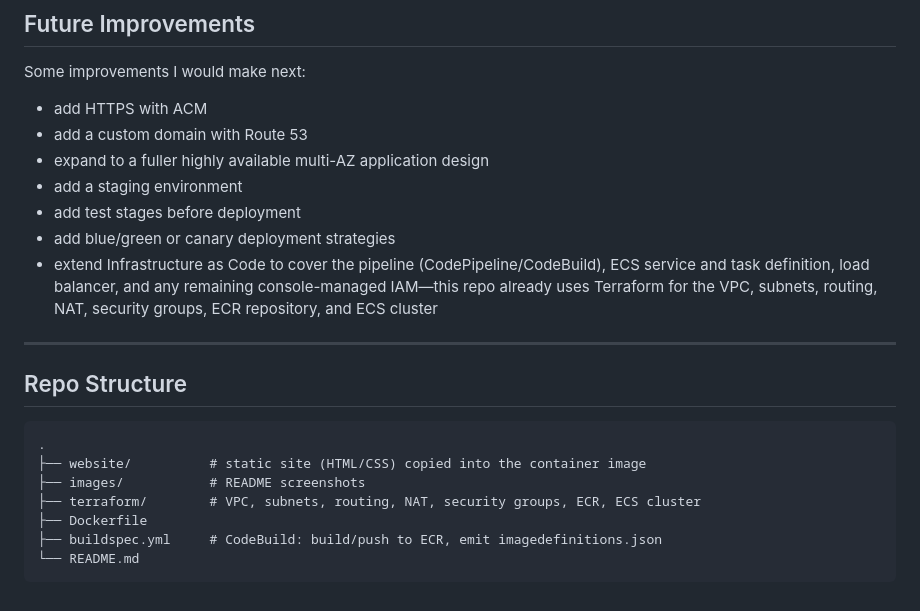
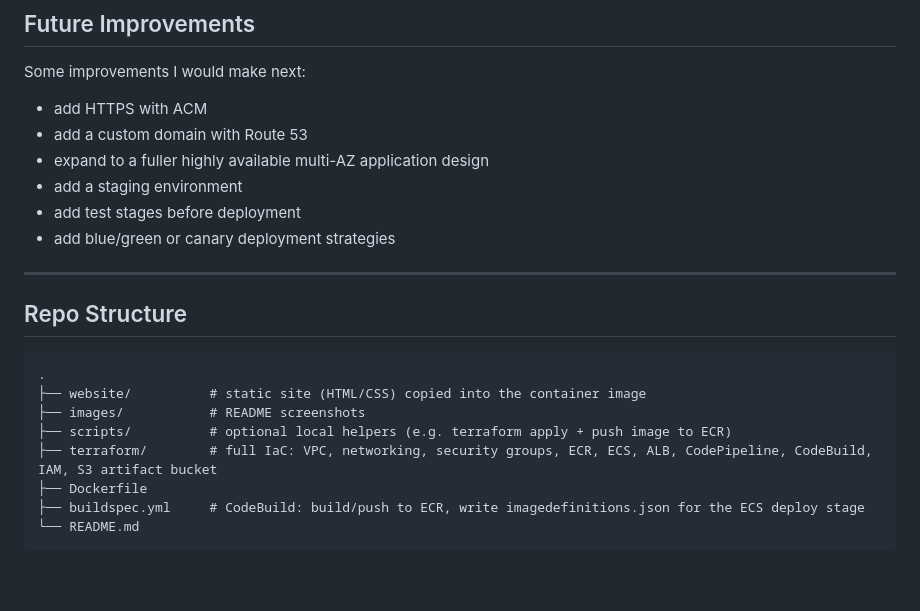
Before and after one commit to Baricodes/Cloud-CI-CD-Pipeline, a Markdown page: README.md, the part around one of its changes. Drawn GitHub-style.

````diff
--- a/README.md
+++ b/README.md
@@ -195,7 +200,6 @@ Some improvements I would make next:
 - add a staging environment
 - add test stages before deployment
 - add blue/green or canary deployment strategies
-- extend Infrastructure as Code to cover the pipeline (CodePipeline/CodeBuild), ECS service and task definition, load balancer, and any remaining console-managed IAM—this repo already uses Terraform for the VPC, subnets, routing, NAT, security groups, ECR repository, and ECS cluster
 
 ---
 
@@ -205,8 +209,9 @@ Some improvements I would make next:
 .
 ├── website/          # static site (HTML/CSS) copied into the container image
 ├── images/           # README screenshots
-├── terraform/        # VPC, subnets, routing, NAT, security groups, ECR, ECS cluster
+├── scripts/          # optional local helpers (e.g. terraform apply + push image to ECR)
+├── terraform/        # full IaC: VPC, networking, security groups, ECR, ECS, ALB, CodePipeline, CodeBuild, IAM, S3 artifact bucket
 ├── Dockerfile
-├── buildspec.yml     # CodeBuild: build/push to ECR, emit imagedefinitions.json
+├── buildspec.yml     # CodeBuild: build/push to ECR, write imagedefinitions.json for the ECS deploy stage
 └── README.md
 ```
````
Also changed, not shown: other parts of README.md (+15 -10 lines).
